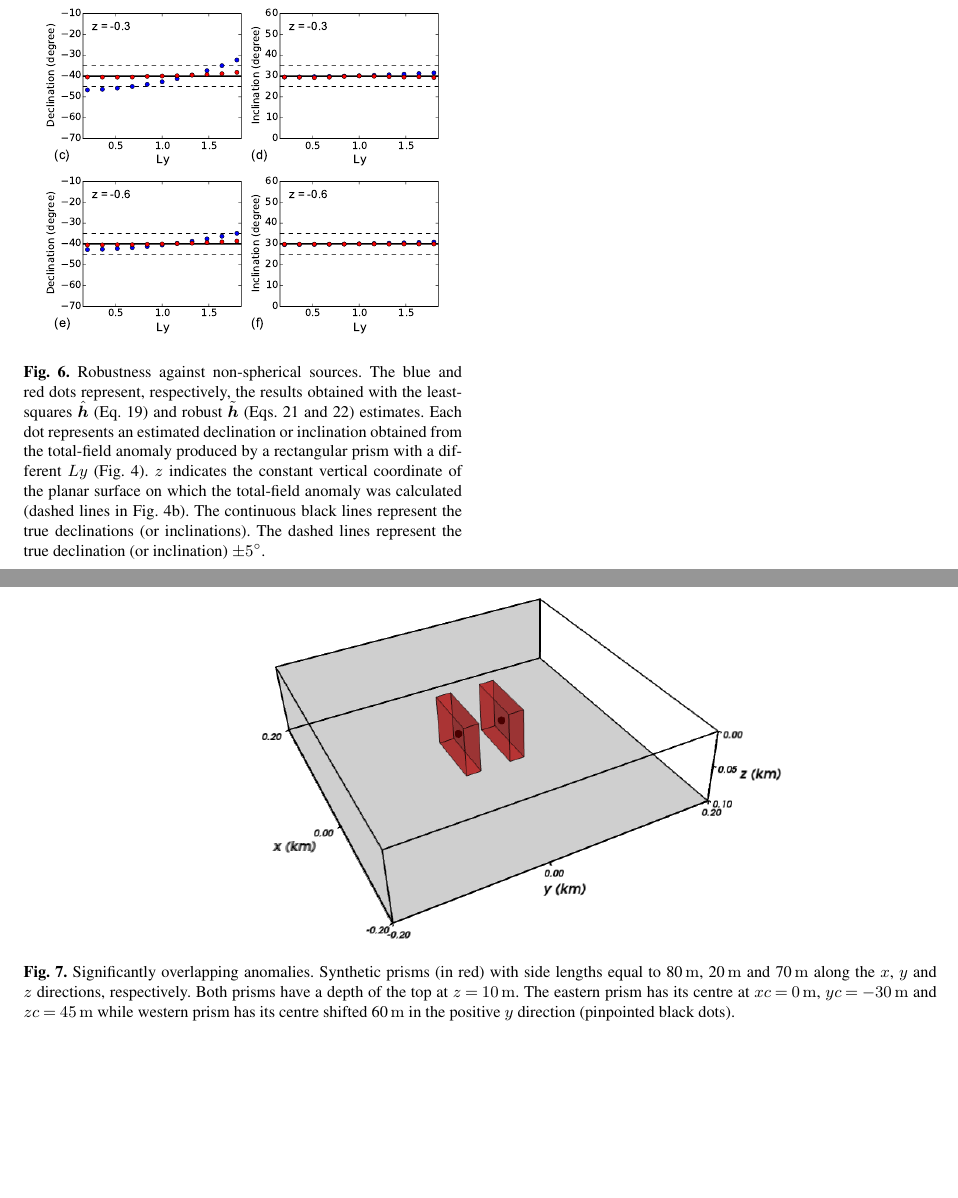
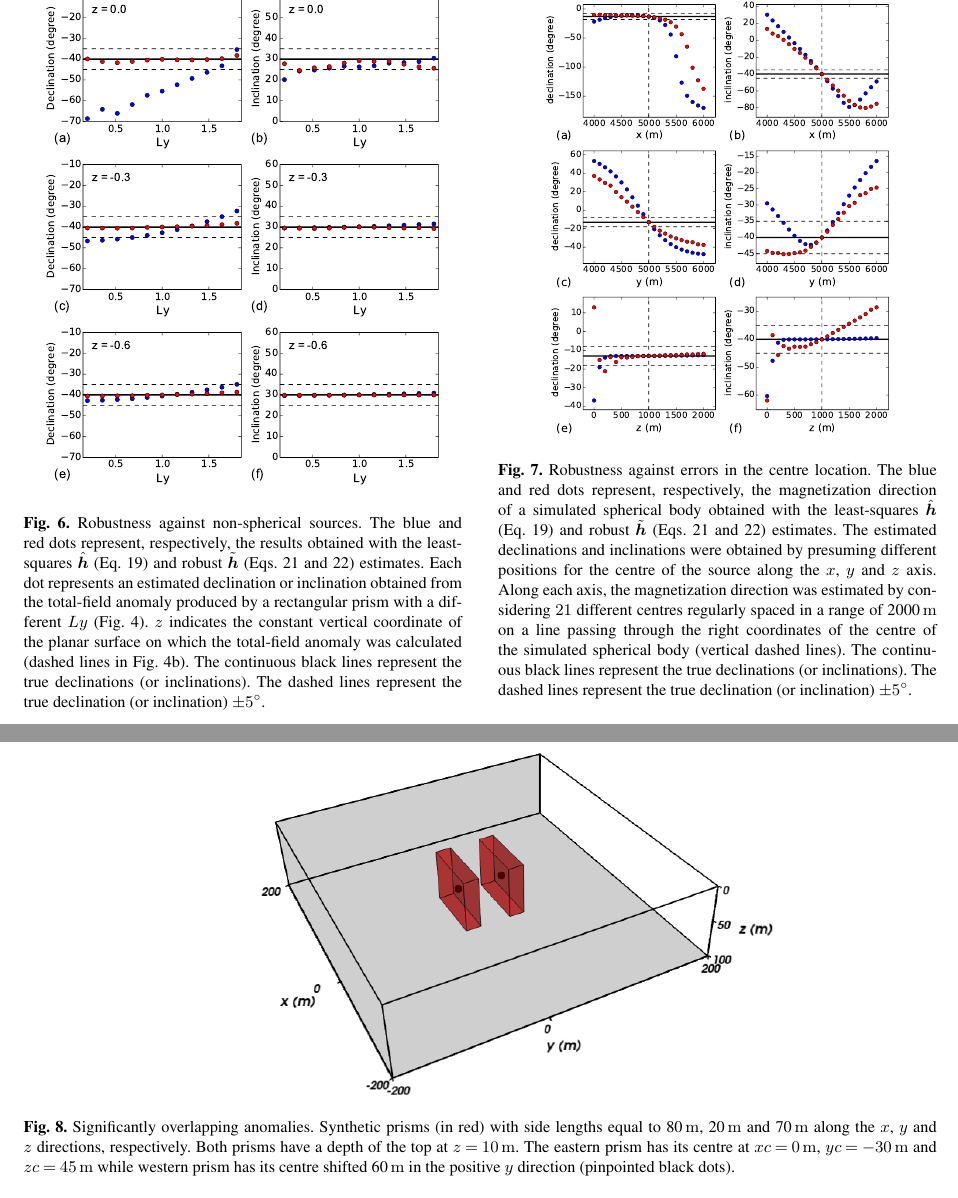
Before and after one commit to pinga-lab/Total-magnetization-of-spherical-bodies, a LaTeX document (Manuscript/Total_magnetization_estimation_revised.tex): two parts of pages 15 and 16 of 22, joined at a grey line, cut at the place of the change, the shorter picture padded with empty space. Compiled offline with pdfLaTeX; a missing font is replaced by an installed copy or a similar font.

```diff
--- a/Manuscript/Total_magnetization_estimation_revised.tex
+++ b/Manuscript/Total_magnetization_estimation_revised.tex
@@ -1334,24 +1342,24 @@
 \label{fig:robust-shape-results}
 \end{figure}
 
-%\begin{figure}[t]
-%\includegraphics[width=70mm]{Figures/npgd-2014-0069-f07}
-%\caption{Robustness against errors in the centre location. The blue
-%  and red dots represent, respectively, the magnetization direction of
-%  a~simulated spherical body obtained with the least-squares
-%  $\hat{\vec{h}}$ (Eq.~\ref{eq:h_hat}) and robust $\tilde{\vec{h}}$
-%  (Eqs.~\ref{eq:iteration-L1} and \ref{eq:ri}) estimates. The
-%  estimated declinations and inclinations were obtained by presuming
-%    different positions for the centre of the source along the $x$, $y$ and
-%$z$~axis. Along each axis, the magnetization direction was
-%  estimated by considering $21$ different centres regularly spaced in
-%  a~range of 2000\,\unit{m} on a~line passing through the right
-%  coordinates of the centre of the simulated spherical body (vertical
-%  dashed lines). The continuous black lines represent the true
-%  declinations (or inclinations). The dashed lines represent the true
-%  declination (or inclination) $\pm 5${\degree}.}
-%\label{fig:robust-center-results}
-%\end{figure}
+\begin{figure}[t]
+\includegraphics[width=70mm]{Figures/npgd-2014-0069-f07}
+\caption{Robustness against errors in the centre location. The blue
+  and red dots represent, respectively, the magnetization direction of
+  a~simulated spherical body obtained with the least-squares
+  $\hat{\vec{h}}$ (Eq.~\ref{eq:h_hat}) and robust $\tilde{\vec{h}}$
+  (Eqs.~\ref{eq:iteration-L1} and \ref{eq:ri}) estimates. The
+  estimated declinations and inclinations were obtained by presuming
+    different positions for the centre of the source along the $x$, $y$ and
+$z$~axis. Along each axis, the magnetization direction was
+  estimated by considering $21$ different centres regularly spaced in
+  a~range of 2000\,\unit{m} on a~line passing through the right
+  coordinates of the centre of the simulated spherical body (vertical
+  dashed lines). The continuous black lines represent the true
+  declinations (or inclinations). The dashed lines represent the true
+  declination (or inclination) $\pm 5${\degree}.}
+\label{fig:robust-center-results}
+\end{figure}
 
 %Figuras novas ==>
 
```
Also changed, not shown: Manuscript/Figures/intrusion_RTP.pdf (added), Manuscript/Figures/npgd-2014-0069-f08.png, Manuscript/Figures/npgd-2014-0069-f10.png, Manuscript/Figures/npgd-2014-0069-f11.png, Manuscript/Total_magnetization_estimation_diff.bbl (added), Manuscript/Total_magnetization_estimation_revised.bbl (added), Manuscript/Total_magnetization_estimation_revised.tex (33 more changed lines), 8 other files.
